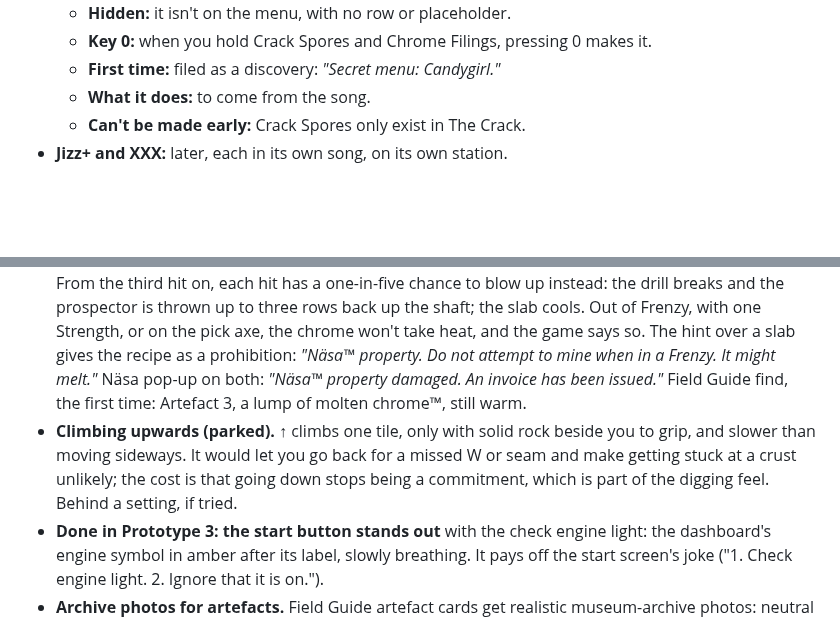
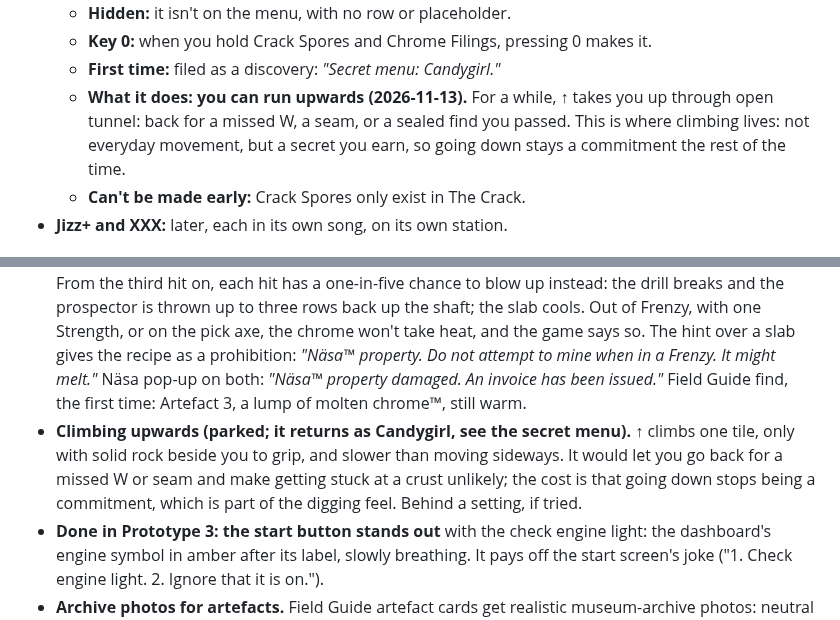
Before and after one commit to karohall/ass2roid-game, a Markdown page: GDD.md, 2 parts joined by grey strips. Rendered like a GitHub page; blank space fills up the shorter version.

Commit message:
Candygirl lets you run upwards: the parked climbing returns as a secret you earn
Co-Authored-By: Claude Opus 5.5 <noreply@anthropic.com>

```diff
--- a/GDD.md
+++ b/GDD.md
@@ -36,7 +36,7 @@ Mixed from ingredients found in the layers. Each one is a temporary effect:
   - **Hidden:** it isn't on the menu, with no row or placeholder.
   - **Key 0:** when you hold Crack Spores and Chrome Filings, pressing 0 makes it.
   - **First time:** filed as a discovery: *"Secret menu: Candygirl."*
-  - **What it does:** to come from the song.
+  - **What it does: you can run upwards (2026-11-13).** For a while, ↑ takes you up through open tunnel: back for a missed W, a seam, or a sealed find you passed. This is where climbing lives: not everyday movement, but a secret you earn, so going down stays a commitment the rest of the time.
   - **Can't be made early:** Crack Spores only exist in The Crack.
 - **Jizz+ and XXX:** later, each in its own song, on its own station.
 
@@ -170,7 +170,7 @@ You reach the core: *"THE CORE. You are now further down than anyone asked you t
 ## Ideas for later
 - **High scores (parking lot).** Personal bests saved in the browser (fastest shift, most drill samples, most Field Guide cards, most Frenzies, most Stillnesses, with a NEW mark), or a shared leaderboard, which would need a server. For now the end screen keeps a personal summary only.
 - **Blowing up Näsa's chrome (built in Prototype 3).** In a Frenzy, with Strength stacked (two drinks), each hit on a Näsa slab heats it: it glows amber, and after six or seven hits it melts, a new way down. From the third hit on, each hit has a one-in-five chance to blow up instead: the drill breaks and the prospector is thrown up to three rows back up the shaft; the slab cools. Out of Frenzy, with one Strength, or on the pick axe, the chrome won't take heat, and the game says so. The hint over a slab gives the recipe as a prohibition: *"Näsa™ property. Do not attempt to mine when in a Frenzy. It might melt."* Näsa pop-up on both: *"Näsa™ property damaged. An invoice has been issued."* Field Guide find, the first time: Artefact 3, a lump of molten chrome™, still warm.
-- **Climbing upwards (parked).** ↑ climbs one tile, only with solid rock beside you to grip, and slower than moving sideways. It would let you go back for a missed W or seam and make getting stuck at a crust unlikely; the cost is that going down stops being a commitment, which is part of the digging feel. Behind a setting, if tried.
+- **Climbing upwards (parked; it returns as Candygirl, see the secret menu).** ↑ climbs one tile, only with solid rock beside you to grip, and slower than moving sideways. It would let you go back for a missed W or seam and make getting stuck at a crust unlikely; the cost is that going down stops being a commitment, which is part of the digging feel. Behind a setting, if tried.
 - **Done in Prototype 3: the start button stands out** with the check engine light: the dashboard's engine symbol in amber after its label, slowly breathing. It pays off the start screen's joke ("1. Check engine light. 2. Ignore that it is on.").
 - **Archive photos for artefacts.** Field Guide artefact cards get realistic museum-archive photos: neutral grey backdrop, flat lighting, scale bar, accession number, catalogue label. Photos appear only in the Field Guide; the rest of the game stays comic ink, so the archive reads as "real" against the drawn world.
   - **How real finds are catalogued** (archaeometry conference, 2026-10-30): a **capital letter** and a **number sequence** for the catalogue number, a **measuring tool or scale** in the picture, an **image of the object**, and possibly a **close-up**. Each artefact card follows that: catalogue number, photo with scale, and a close-up where there is a detail worth seeing.
```
